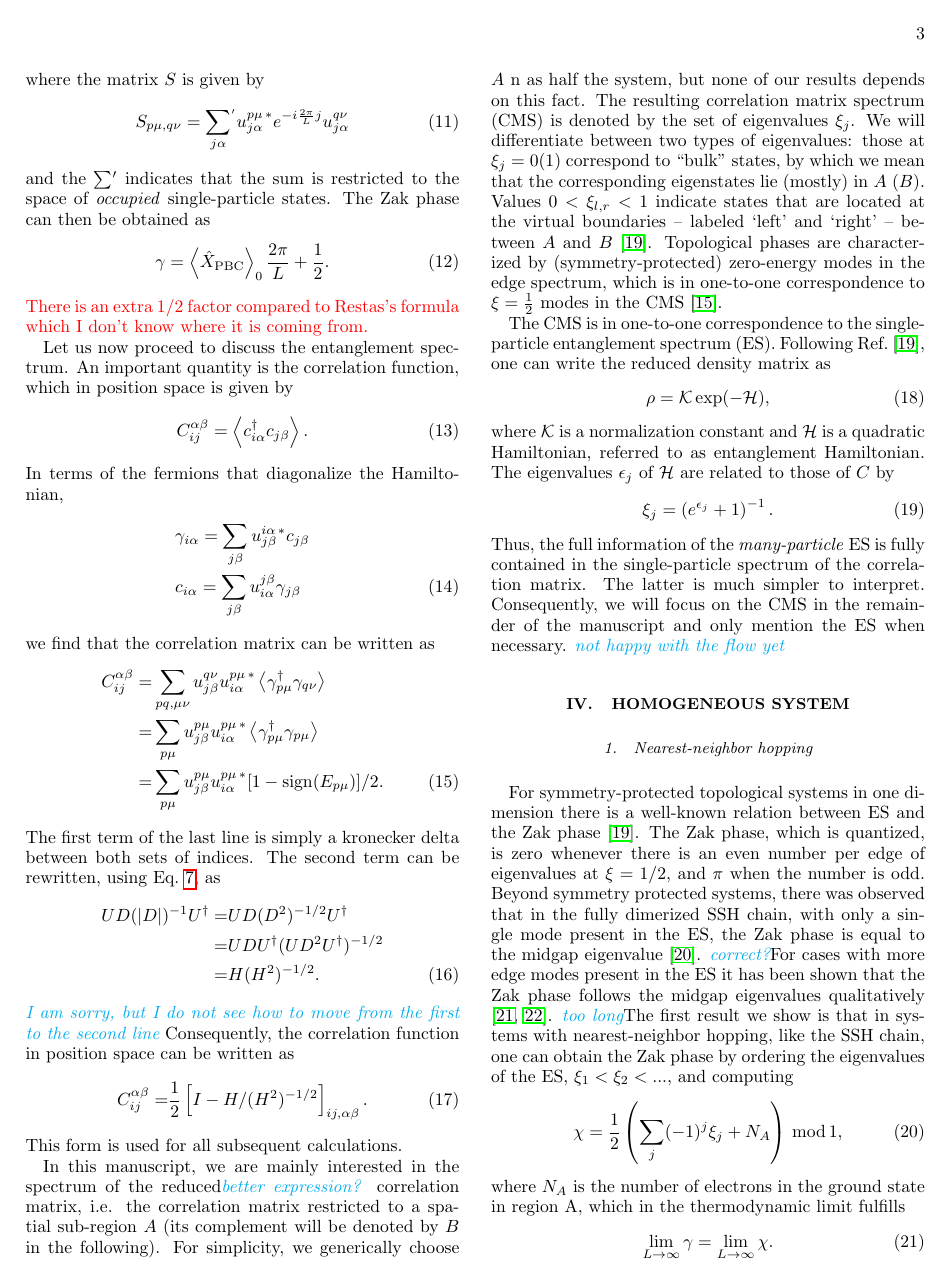
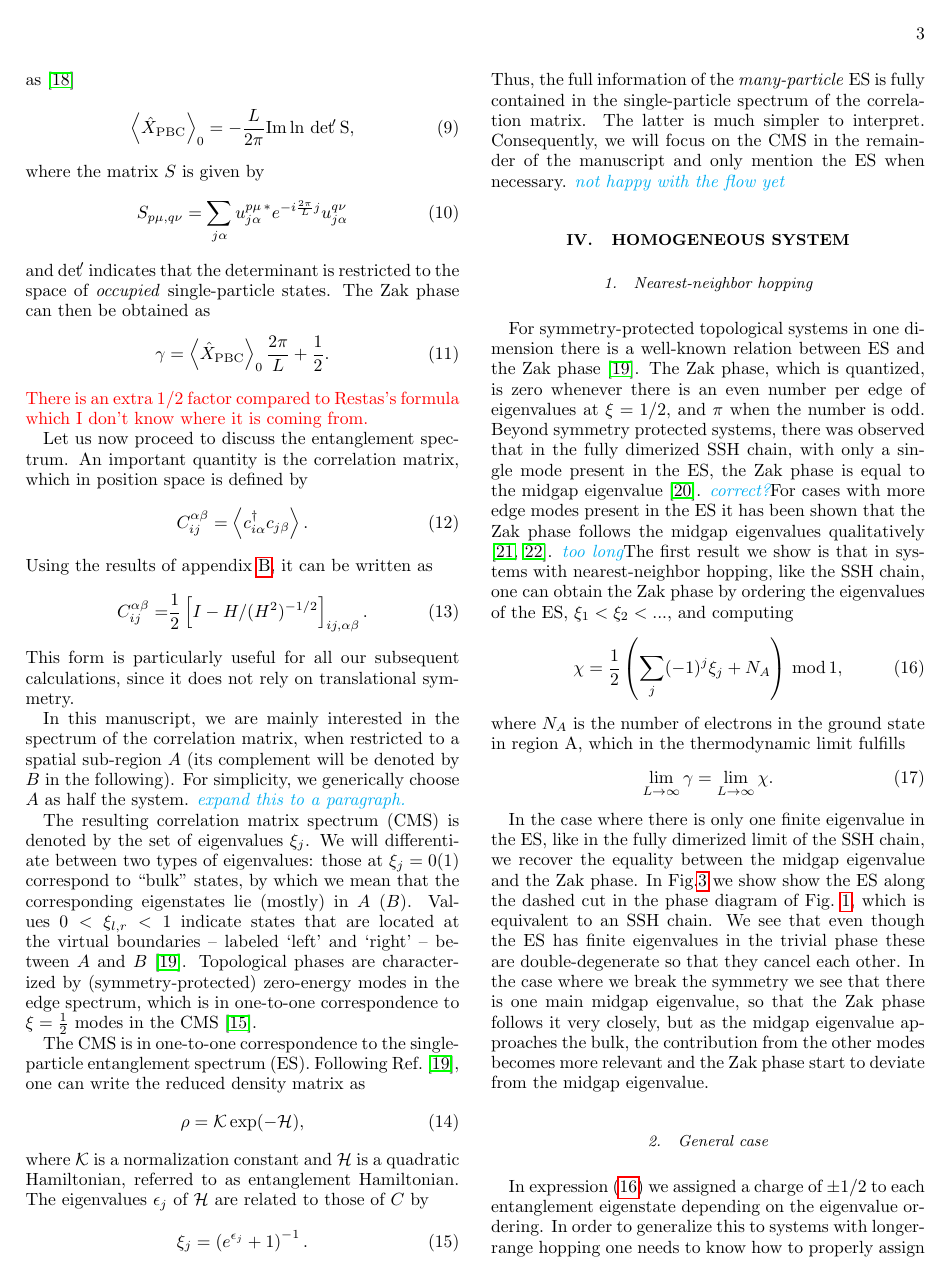
Before and after one commit to carlosTaberner/ES_manuscript, a LaTeX paper (draft.tex): page 3 of 9 before the commit and page 3 of 10 after it. Compiled offline with pdfLaTeX.

Commit message:
added appendix

```diff
--- a/draft.tex
+++ b/draft.tex
@@ -170,22 +171,21 @@ We can define a position operator for PBC as
 \end{equation}
 where $\hat{X}$ is the sum of all the single-particle position operators.
 
-
 We can now consider then the many-body average of the position operator over the ground state, defined as
 \begin{align}
 \expval{\hat{X}_{\rm PBC}}_0 \equiv -\frac{L}{2\pi} \rm{ Im }\ln\bra{\Psi_0}\hat{X}_{\rm PBC}\ket{\Psi_0},
 \end{align}
 %\carlos{This is the notation used in the Resta paper, but I'm not sure if it's confusing.}
 where $\ket{\Psi_0}$ is the many-body ground state.
-Using that the ground state is a Slater determinant of the occupied single-particle eigenstates, $\ket{u^{p\mu}}$, it can be rewritten as
+Using that the ground state is a Slater determinant of the occupied single-particle eigenstates, $\ket{u^{p\mu}}$, it can be rewritten as~\cite{Resta1997}
 \begin{align}
-\expval{\hat{X}_{\rm PBC}}_0 = -\frac{L}{2\pi} \rm{Im }\ln \, {\rm det} \, S,
+\expval{\hat{X}_{\rm PBC}}_0 = -\frac{L}{2\pi} \rm{Im }\ln \, {\rm det }\!' \, S,
 \end{align}
 where the matrix $S$ is given by
 \begin{equation}
-S_{p\mu,q\nu} = \sum_{j\alpha}\!^{'} u^{p\mu\, \ast}_{j \alpha} e^{-i\frac{2\pi}{L}j}u^{q\nu}_{j \alpha}
+S_{p\mu,q\nu} = \sum_{j\alpha} u^{p\mu\, \ast}_{j \alpha} e^{-i\frac{2\pi}{L}j}u^{q\nu}_{j \alpha}
 \end{equation}
-and the $\sum\!{'}$ indicates that the sum is restricted to the space of \emph{occupied} single-particle states.
+and  ${\rm det }\!' $ indicates that the determinant is restricted to the space of \emph{occupied} single-particle states.
 The Zak phase can then be obtained as
 \begin{equation}
 \gamma = \expval{\hat{X}_{\rm PBC}}_0\frac{2\pi}{L} + \frac{1}{2}.
@@ -193,38 +193,20 @@ The Zak phase can then be obtained as
 \carlos{There is an extra 1/2 factor compared to Restas's formula which I don't know where it is coming from.}
 
 Let us now proceed to discuss the entanglement spectrum.
-An important quantity is the correlation function, which in position space is given by
+An important quantity is the correlation matrix, which in position space is defined by
 \begin{align}
 C_{ij}^{\alpha \beta} = \expval{c_{i\alpha}^\dagger c_{j\beta}}.
 \end{align}
-In terms of the fermions that diagonalize the Hamiltonian,
-\begin{align}
-& \gamma_{i\alpha} = \sum_{j\beta}u_{j\beta}^{i\alpha \, \ast} c_{j\beta} \nonumber\\
-& c_{i\alpha} = \sum_{j\beta} u^{j\beta}_{i\alpha} \gamma_{j\beta}
-\end{align}
-we find that the correlation matrix can be written as
-\begin{align}\label{eq:corr_mat}
-C_{ij}^{\alpha \beta} =& \sum_{pq,\mu\nu} u^{q\nu }_{j\beta} u^{p\mu \, \ast}_{i\alpha} \expval{\gamma^\dagger_{p\mu} \gamma_{q\nu} }\nonumber \\
-=&  \sum_{p\mu} u^{p\mu }_{j\beta} u^{p\mu \, \ast}_{i\alpha} \expval{\gamma^\dagger_{p\mu} \gamma_{p\mu} }\nonumber \\
-=&  \sum_{p\mu} u^{p\mu }_{j\beta} u^{p\mu \, \ast}_{i\alpha} [1-{\rm sign}(E_{p\mu})]/2.
-\end{align}
-The first term of the last line is simply a kronecker delta between both sets of indices.
-The second term can be rewritten, using Eq.~\ref{eq:D}, as
-\begin{align}\label{eq:C_rewritten}
-UD(\abs{D})^{-1}U^\dagger =& UD(D^2)^{-1/2}U^\dagger\nonumber \\
-=& U D U^\dagger (U D^2 U^\dagger)^{-1/2}\nonumber \\
-=& H(H^2)^{-1/2}.
-\end{align}
-\mariac{I am sorry, but I do not see how to move from the first to the second line}
-%where $D$ is the diagonal Hamiltonian, $H=UDU^\dagger$.
-Consequently,  the correlation function in position space can be written  as
+Using the results of appendix~\ref{app:CM}, it  can be written  as
 \begin{align}\label{eq:corr_mat2}
 C_{ij}^{\alpha \beta} =& \frac{1}{2}\left[I - H/ (H^2)^{-1/2} \right]_{ij, \alpha \beta}.
 \end{align}
-This form is used for all subsequent calculations.
+This form is particularly useful for all our subsequent calculations, since it does not rely on translational symmetry.
 
-In this manuscript, we are mainly interested in the spectrum of the reduced\mariac{better expression?} correlation matrix, i.e. the correlation matrix restricted to a spatial sub-region $A$ (its complement will be denoted by $B$ in the following).
-For simplicity, we generically choose $A$ n as half the system, but none of our results depends on this fact.
+
+In this manuscript, we are mainly interested in the spectrum of the correlation matrix, when restricted to a spatial sub-region $A$ (its complement will be denoted by $B$ in the following).
+For simplicity, we generically choose $A$ as half the system. \mariac{expand this to a paragraph.}
+
 The resulting correlation matrix spectrum (CMS) is  denoted by the set of eigenvalues $\xi_j$.
 We will differentiate between two types of eigenvalues: those at $\xi_j=0 (1)$ correspond to ``bulk'' states, by which we mean that the corresponding eigenstates lie (mostly) in  $A$ ($B$).
 Values $0<\xi_{l,r}<1$ indicate states that are located at the virtual boundaries -- labeled `left' and `right' -- between $A$ and $B$~\cite{Peschel2008}.
```
Also changed, not shown: draft.tex (56 more changed lines).
